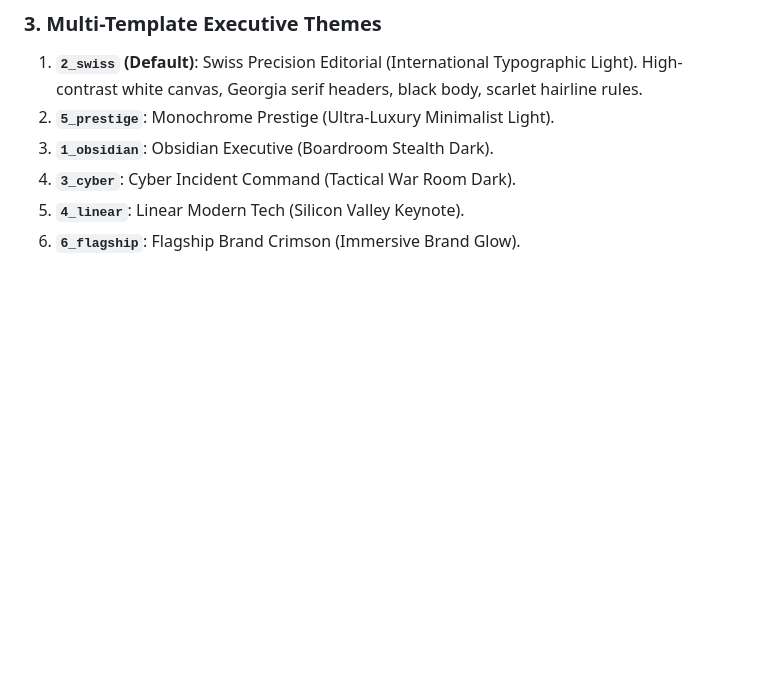
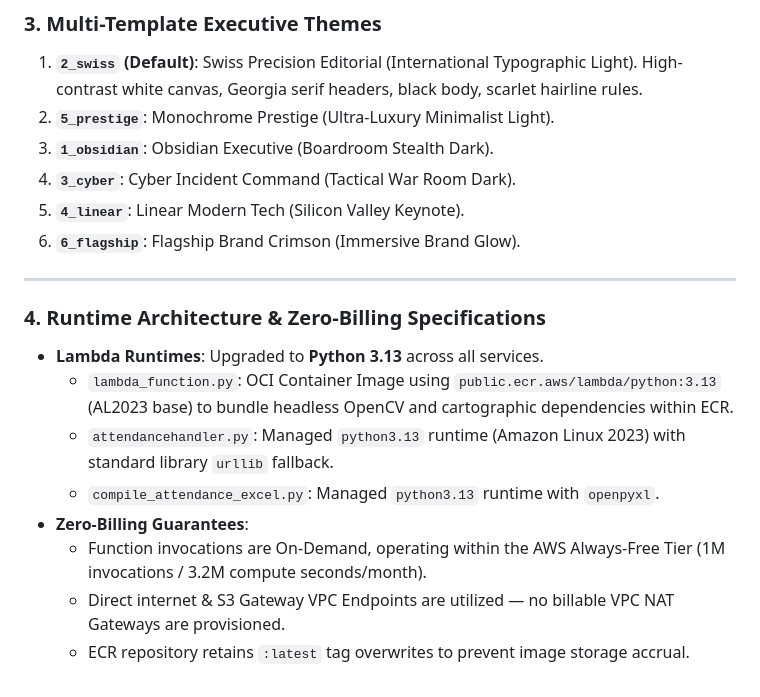
Before and after one commit to LakshyaPrasher/AWS-QR-Attenance, a Markdown page: docs/ARCHITECTURE.md, the part around the change. Drawn GitHub-style; blank space fills up the shorter version.

```diff
--- a/docs/ARCHITECTURE.md
+++ b/docs/ARCHITECTURE.md
@@ -65,3 +65,15 @@ The reporting engine is an event-driven AWS serverless architecture designed for
 4. **`3_cyber`**: Cyber Incident Command (Tactical War Room Dark).
 5. **`4_linear`**: Linear Modern Tech (Silicon Valley Keynote).
 6. **`6_flagship`**: Flagship Brand Crimson (Immersive Brand Glow).
+
+---
+
+### 4. Runtime Architecture & Zero-Billing Specifications
+* **Lambda Runtimes**: Upgraded to **Python 3.13** across all services.
+  * `lambda_function.py`: OCI Container Image using `public.ecr.aws/lambda/python:3.13` (AL2023 base) to bundle headless OpenCV and cartographic dependencies within ECR.
+  * `attendancehandler.py`: Managed `python3.13` runtime (Amazon Linux 2023) with standard library `urllib` fallback.
+  * `compile_attendance_excel.py`: Managed `python3.13` runtime with `openpyxl`.
+* **Zero-Billing Guarantees**:
+  * Function invocations are On-Demand, operating within the AWS Always-Free Tier (1M invocations / 3.2M compute seconds/month).
+  * Direct internet & S3 Gateway VPC Endpoints are utilized — no billable VPC NAT Gateways are provisioned.
+  * ECR repository retains `:latest` tag overwrites to prevent image storage accrual.
```
Also changed, not shown: README.md (+39 -12 lines), docs/HANDOVER.md (+5 -0 lines).
